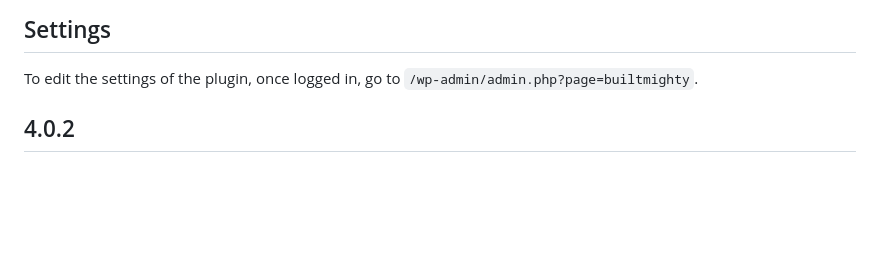
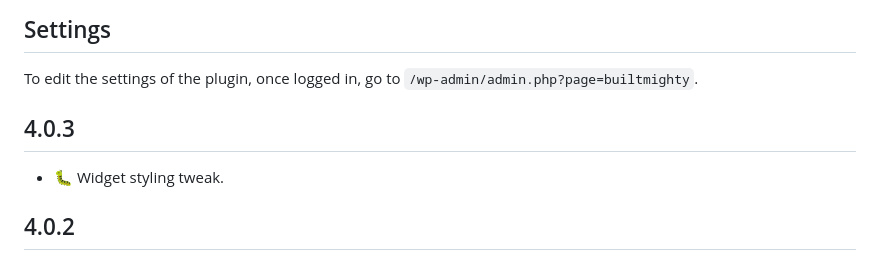
Before and after one commit to builtmighty/builtmighty-kit, a Markdown page: README.md, the part around the change. Drawn GitHub-style; blank space fills up the shorter version.

Commit message:
:bookmark: Update to version 4.0.3
Signed-off-by: Tyler Johnson <tyler@builtmighty.com>

```diff
--- a/README.md
+++ b/README.md
@@ -34,6 +34,9 @@ It is highly recommended that, no matter the site, the `WP_ENVIRONMENT_TYPE` var
 
 ## Settings
 To edit the settings of the plugin, once logged in, go to `/wp-admin/admin.php?page=builtmighty`.
+
+## 4.0.3
+* 🐛 Widget styling tweak.
 
 ## 4.0.2
 * 🐛 Fixing logic around external API requests.
```
